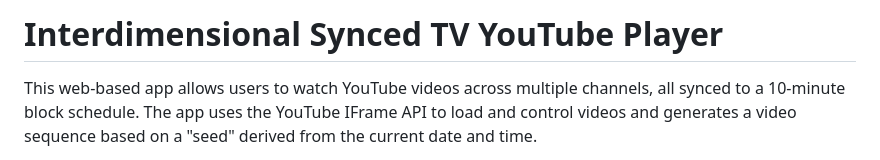
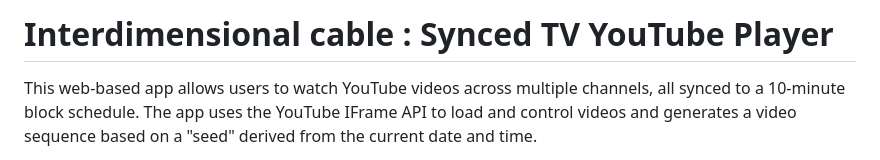
Before and after one commit to MrPyroTek/synced-interdimensional-cable, a Markdown page: README.md, the part around the change. Rendered like a GitHub page.

```diff
--- a/README.md
+++ b/README.md
@@ -1,4 +1,4 @@
-# Interdimensional Synced TV YouTube Player
+# Interdimensional cable : Synced TV YouTube Player
 
 This web-based app allows users to watch YouTube videos across multiple channels, all synced to a 10-minute block schedule. The app uses the YouTube IFrame API to load and control videos and generates a video sequence based on a "seed" derived from the current date and time.
 
```
